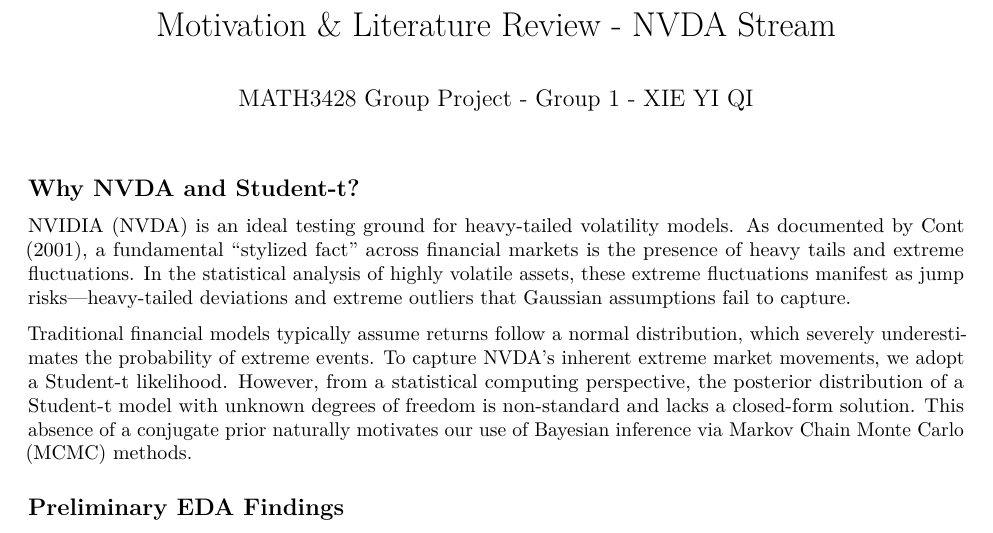
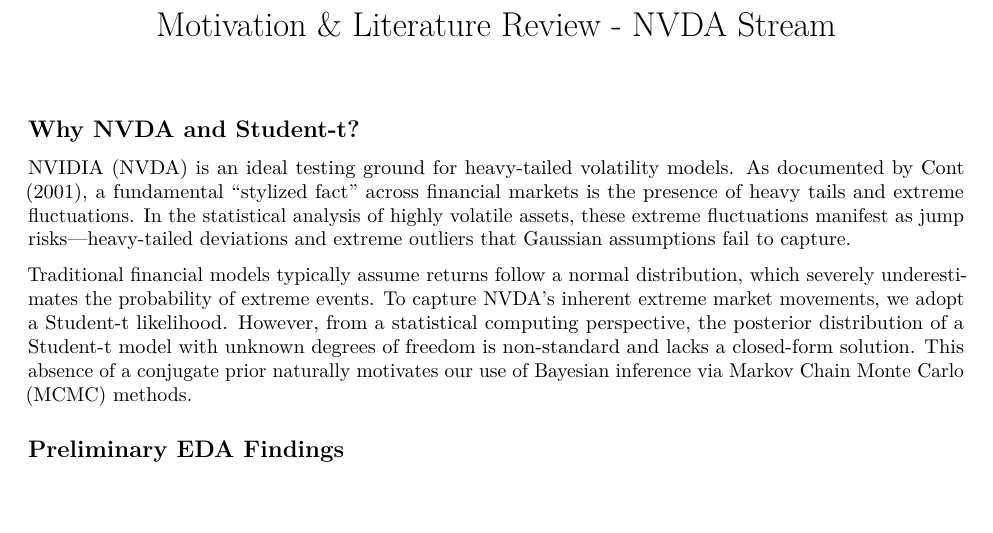
Before and after one commit to linneacheung/MATH3428-Group-Project, an R Markdown document (Motivation&Literature_Review_NVDA.Rmd): part of page 1 of 2, cut so that both start at the same text, the shorter picture padded with empty space. Rendered offline with R 4.5, knitr and Pandoc, then LaTeX, with nearby package versions.

Commit message:
Add files via upload

```diff
--- a/Motivation&Literature_Review_NVDA.Rmd
+++ b/Motivation&Literature_Review_NVDA.Rmd
@@ -1,6 +1,5 @@
 ---
 title: "Motivation & Literature Review - NVDA Stream"
-author: MATH3428 Group Project - Group 1 - XIE YI QI
 output: pdf_document
 ---
 
```
Also changed, not shown: nvda_eda.R (+2 -2 lines), Motivation-Literature_Review_NVDA.pdf.
